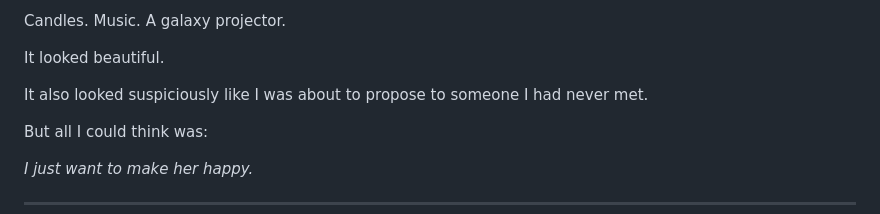
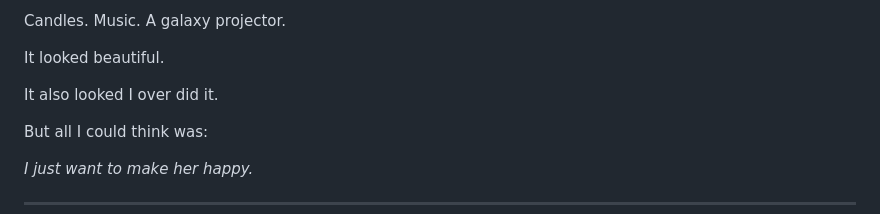
Before and after one commit to shambharkar-siddhant/LoveLetter, a Markdown page: assets/initial_draft.md, the part around the change. Drawn GitHub-style.

Commit message:
upates in script

```diff
--- a/assets/initial_draft.md
+++ b/assets/initial_draft.md
@@ -70,7 +70,7 @@ Candles. Music. A galaxy projector.
 
 It looked beautiful.
 
-It also looked suspiciously like I was about to propose to someone I had never met.
+It also looked I over did it.
 
 But all I could think was:
 
```
